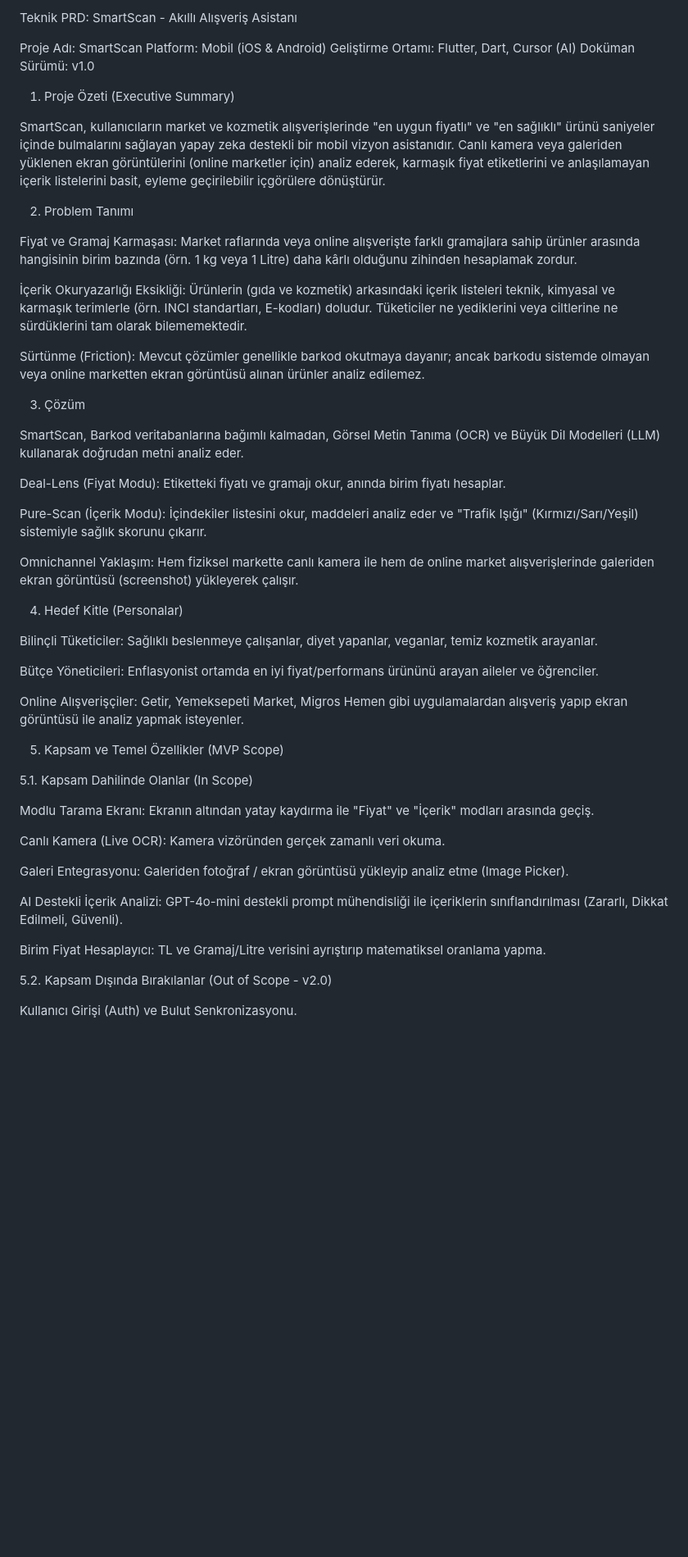
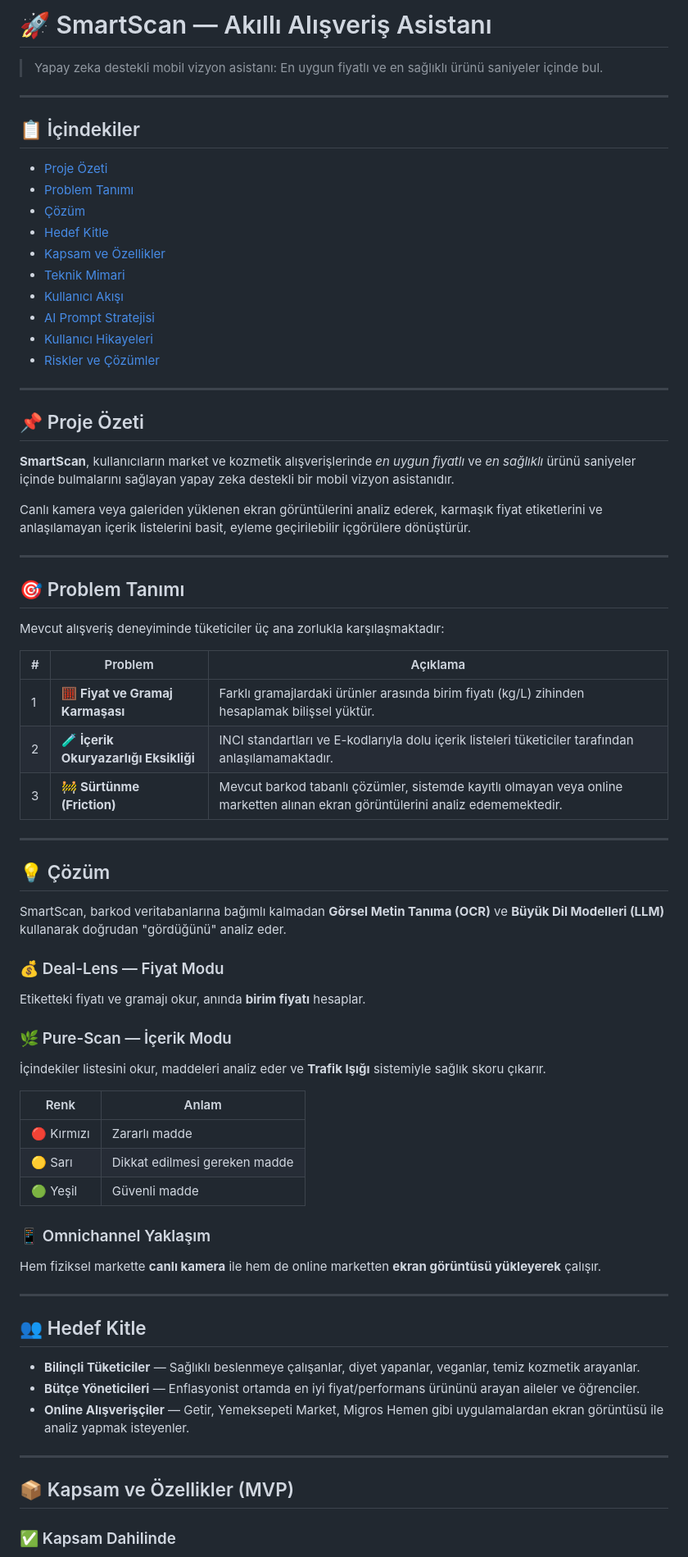
Before and after one commit to mervenuraltunkaya/app-prenuer-up-school-weekend2026, a Markdown page: Teknik PRD_ SmartScan.md, the part around one of its changes. Shown at 82% size. Rendered like a GitHub page; blank space fills up the shorter version.

```diff
--- a/Teknik PRD_ SmartScan.md
+++ b/Teknik PRD_ SmartScan.md
@@ -1,55 +1,74 @@
-Teknik PRD: SmartScan - Akıllı Alışveriş Asistanı
+# 🚀 SmartScan — Akıllı Alışveriş Asistanı
 
-Proje Adı: SmartScan
-Platform: Mobil (iOS & Android)
-Geliştirme Ortamı: Flutter, Dart, Cursor (AI)
-Doküman Sürümü: v1.0
+> Yapay zeka destekli mobil vizyon asistanı: En uygun fiyatlı ve en sağlıklı ürünü saniyeler içinde bul.
 
-1. Proje Özeti (Executive Summary)
+---
 
-SmartScan, kullanıcıların market ve kozmetik alışverişlerinde "en uygun fiyatlı" ve "en sağlıklı" ürünü saniyeler içinde bulmalarını sağlayan yapay zeka destekli bir mobil vizyon asistanıdır. Canlı kamera veya galeriden yüklenen ekran görüntülerini (online marketler için) analiz ederek, karmaşık fiyat etiketlerini ve anlaşılamayan içerik listelerini basit, eyleme geçirilebilir içgörülere dönüştürür.
+## 📋 İçindekiler
 
-2. Problem Tanımı
+- [Proje Özeti](#-proje-özeti)
+- [Problem Tanımı](#-problem-tanımı)
+- [Çözüm](#-çözüm)
+- [Hedef Kitle](#-hedef-kitle)
+- [Kapsam ve Özellikler](#-kapsam-ve-özellikler-mvp)
+- [Teknik Mimari](#-teknik-mimari)
+- [Kullanıcı Akışı](#-kullanıcı-akışı)
+- [AI Prompt Stratejisi](#-ai-prompt-stratejisi)
+- [Kullanıcı Hikayeleri](#-kullanıcı-hikayeleri)
+- [Riskler ve Çözümler](#-riskler-ve-çözümler)
 
-Fiyat ve Gramaj Karmaşası: Market raflarında veya online alışverişte farklı gramajlara sahip ürünler arasında hangisinin birim bazında (örn. 1 kg veya 1 Litre) daha kârlı olduğunu zihinden hesaplamak zordur.
+---
 
-İçerik Okuryazarlığı Eksikliği: Ürünlerin (gıda ve kozmetik) arkasındaki içerik listeleri teknik, kimyasal ve karmaşık terimlerle (örn. INCI standartları, E-kodları) doludur. Tüketiciler ne yediklerini veya ciltlerine ne sürdüklerini tam olarak bilememektedir.
+## 📌 Proje Özeti
 
-Sürtünme (Friction): Mevcut çözümler genellikle barkod okutmaya dayanır; ancak barkodu sistemde olmayan veya online marketten ekran görüntüsü alınan ürünler analiz edilemez.
+**SmartScan**, kullanıcıların market ve kozmetik alışverişlerinde *en uygun fiyatlı* ve *en sağlıklı* ürünü saniyeler içinde bulmalarını sağlayan yapay zeka destekli bir mobil vizyon asistanıdır.
 
-3. Çözüm
+Canlı kamera veya galeriden yüklenen ekran görüntülerini analiz ederek, karmaşık fiyat etiketlerini ve anlaşılamayan içerik listelerini basit, eyleme geçirilebilir içgörülere dönüştürür.
 
-SmartScan, Barkod veritabanlarına bağımlı kalmadan, Görsel Metin Tanıma (OCR) ve Büyük Dil Modelleri (LLM) kullanarak doğrudan metni analiz eder.
+---
 
-Deal-Lens (Fiyat Modu): Etiketteki fiyatı ve gramajı okur, anında birim fiyatı hesaplar.
+## 🎯 Problem Tanımı
 
-Pure-Scan (İçerik Modu): İçindekiler listesini okur, maddeleri analiz eder ve "Trafik Işığı" (Kırmızı/Sarı/Yeşil) sistemiyle sağlık skorunu çıkarır.
+Mevcut alışveriş deneyiminde tüketiciler üç ana zorlukla karşılaşmaktadır:
 
-Omnichannel Yaklaşım: Hem fiziksel markette canlı kamera ile hem de online market alışverişlerinde galeriden ekran görüntüsü (screenshot) yükleyerek çalışır.
+| # | Problem | Açıklama |
+|---|---------|----------|
+| 1 | 🧮 **Fiyat ve Gramaj Karmaşası** | Farklı gramajlardaki ürünler arasında birim fiyatı (kg/L) zihinden hesaplamak bilişsel yüktür. |
+| 2 | 🧪 **İçerik Okuryazarlığı Eksikliği** | INCI standartları ve E-kodlarıyla dolu içerik listeleri tüketiciler tarafından anlaşılamamaktadır. |
+| 3 | 🚧 **Sürtünme (Friction)** | Mevcut barkod tabanlı çözümler, sistemde kayıtlı olmayan veya online marketten alınan ekran görüntülerini analiz edememektedir. |
 
-4. Hedef Kitle (Personalar)
+---
 
-Bilinçli Tüketiciler: Sağlıklı beslenmeye çalışanlar, diyet yapanlar, veganlar, temiz kozmetik arayanlar.
+## 💡 Çözüm
 
-Bütçe Yöneticileri: Enflasyonist ortamda en iyi fiyat/performans ürününü arayan aileler ve öğrenciler.
+SmartScan, barkod veritabanlarına bağımlı kalmadan **Görsel Metin Tanıma (OCR)** ve **Büyük Dil Modelleri (LLM)** kullanarak doğrudan "gördüğünü" analiz eder.
 
-Online Alışverişçiler: Getir, Yemeksepeti Market, Migros Hemen gibi uygulamalardan alışveriş yapıp ekran görüntüsü ile analiz yapmak isteyenler.
+### 💰 Deal-Lens — Fiyat Modu
+Etiketteki fiyatı ve gramajı okur, anında **birim fiyatı** hesaplar.
 
-5. Kapsam ve Temel Özellikler (MVP Scope)
+### 🌿 Pure-Scan — İçerik Modu
+İçindekiler listesini okur, maddeleri analiz eder ve **Trafik Işığı** sistemiyle sağlık skoru çıkarır.
 
-5.1. Kapsam Dahilinde Olanlar (In Scope)
+| Renk | Anlam |
+|------|-------|
+| 🔴 Kırmızı | Zararlı madde |
+| 🟡 Sarı | Dikkat edilmesi gereken madde |
+| 🟢 Yeşil | Güvenli madde |
 
-Modlu Tarama Ekranı: Ekranın altından yatay kaydırma ile "Fiyat" ve "İçerik" modları arasında geçiş.
+### 📱 Omnichannel Yaklaşım
+Hem fiziksel markette **canlı kamera** ile hem de online marketten **ekran görüntüsü yükleyerek** çalışır.
 
-Canlı Kamera (Live OCR): Kamera vizöründen gerçek zamanlı veri okuma.
+---
 
-Galeri Entegrasyonu: Galeriden fotoğraf / ekran görüntüsü yükleyip analiz etme (Image Picker).
+## 👥 Hedef Kitle
 
-AI Destekli İçerik Analizi: GPT-4o-mini destekli prompt mühendisliği ile içeriklerin sınıflandırılması (Zararlı, Dikkat Edilmeli, Güvenli).
+- **Bilinçli Tüketiciler** — Sağlıklı beslenmeye çalışanlar, diyet yapanlar, veganlar, temiz kozmetik arayanlar.
+- **Bütçe Yöneticileri** — Enflasyonist ortamda en iyi fiyat/performans ürününü arayan aileler ve öğrenciler.
+- **Online Alışverişçiler** — Getir, Yemeksepeti Market, Migros Hemen gibi uygulamalardan ekran görüntüsü ile analiz yapmak isteyenler.
 
-Birim Fiyat Hesaplayıcı: TL ve Gramaj/Litre verisini ayrıştırıp matematiksel oranlama yapma.
+---
 
-5.2. Kapsam Dışında Bırakılanlar (Out of Scope - v2.0)
+## 📦 Kapsam ve Özellikler (MVP)
 
-Kullanıcı Girişi (Auth) ve Bulut Senkronizasyonu.
+### ✅ Kapsam Dahilinde
 
```
Also changed, not shown: other parts of Teknik PRD_ SmartScan.md (+69 -94 lines).
